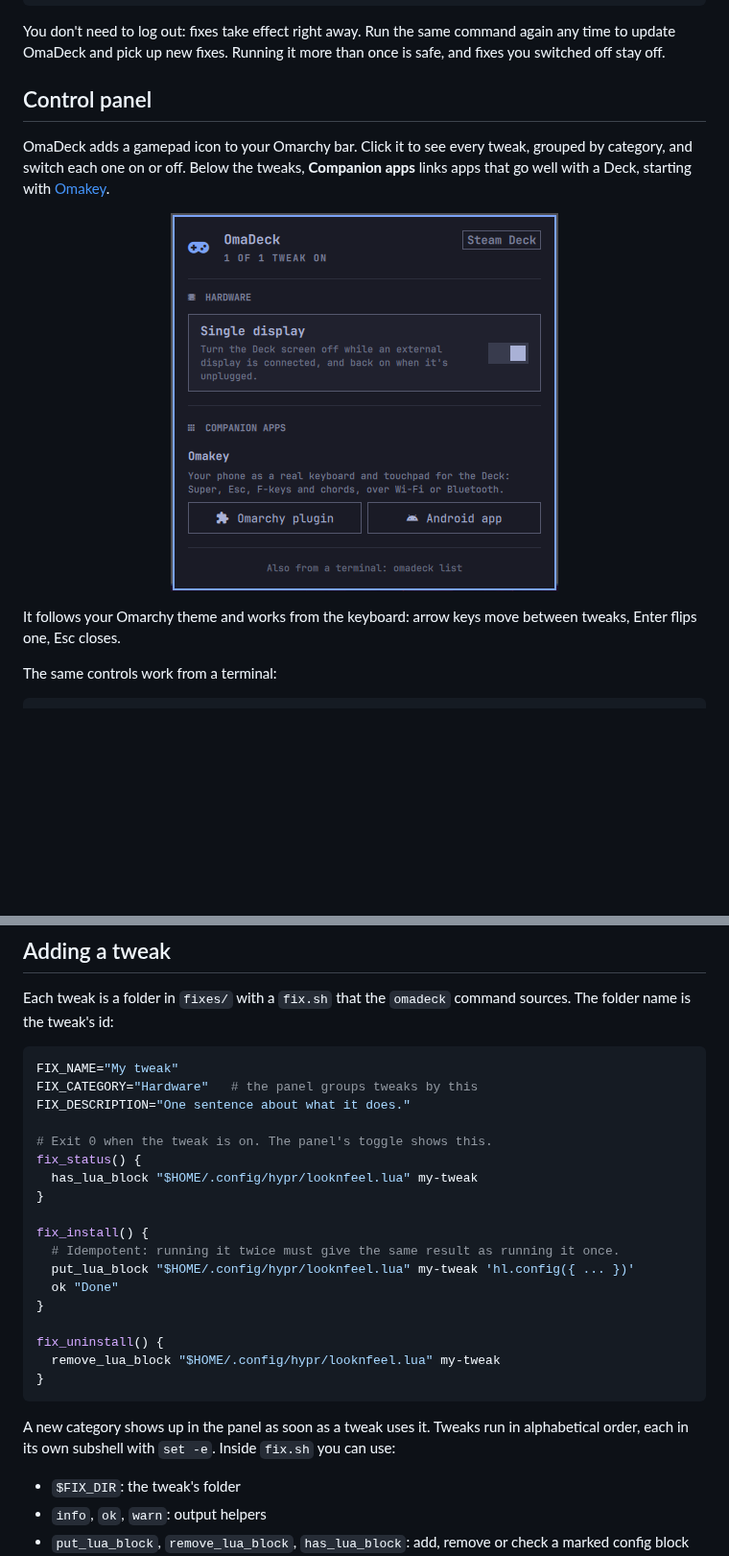
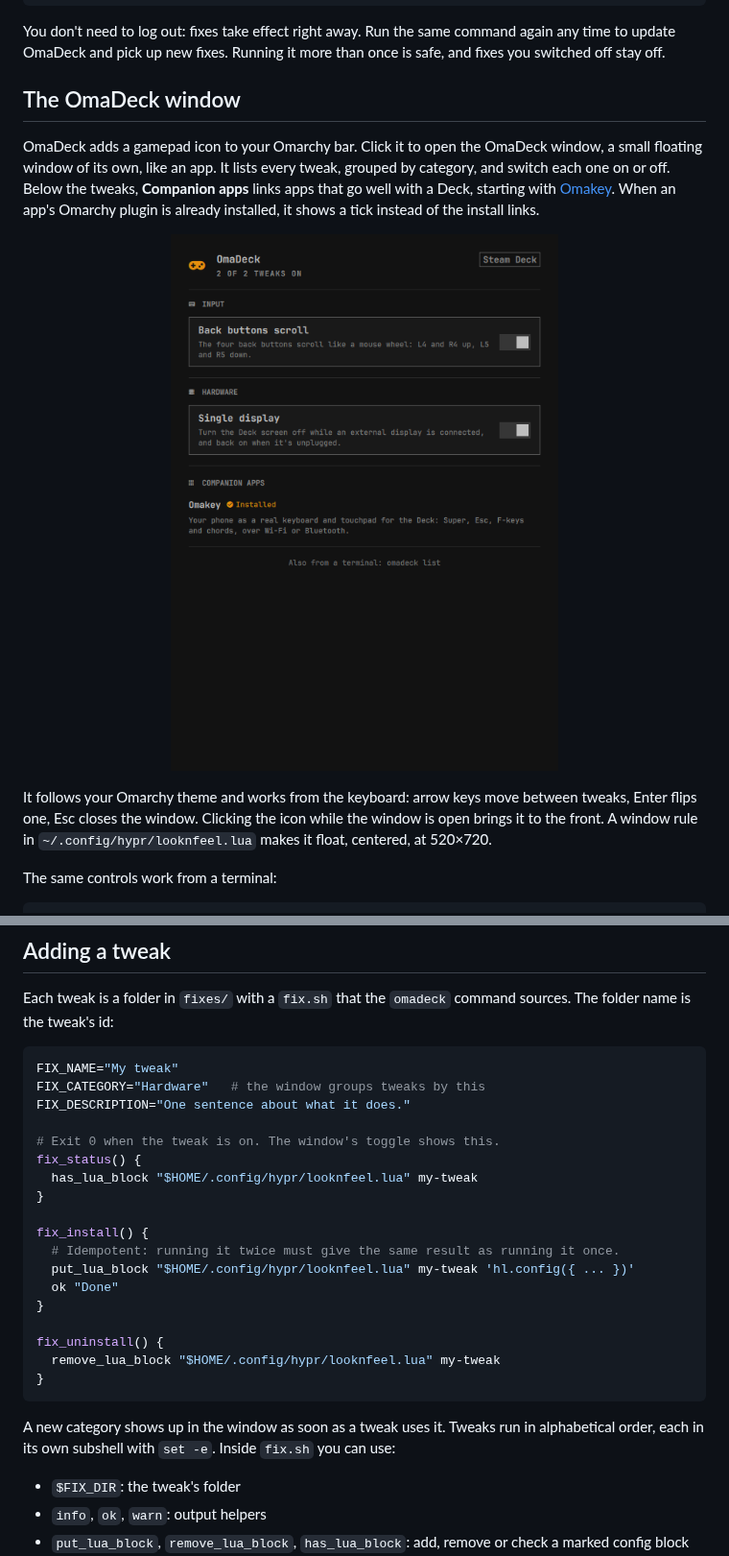
Before and after one commit to gladimdim/OmaDeck, a Markdown page: README.md, 2 parts joined by grey strips. Shown at 96% size. Drawn GitHub-style; pictures changed too: assets/panel.png (deleted), assets/window.png (added); blank space fills up the shorter version.

Commit message:
OmaDeck opens in its own window; Omakey shows a tick when installed
The bar icon now summons a floating, centered FloatingWindow (a panel
entry point) instead of a popup. A second click brings it to the front
and re-centers it. omadeck setup adds the window rule to looknfeel.lua.

Companion apps whose Omarchy plugin is installed show a tick instead of
the install links.

Co-Authored-By: Claude Opus 5.5 <noreply@anthropic.com>

````diff
--- a/README.md
+++ b/README.md
@@ -18,15 +18,15 @@ curl -fsSL https://raw.githubusercontent.com/gladimdim/OmaDeck/main/install.sh |
 
 You don't need to log out: fixes take effect right away. Run the same command again any time to update OmaDeck and pick up new fixes. Running it more than once is safe, and fixes you switched off stay off.
 
-## Control panel
+## The OmaDeck window
 
-OmaDeck adds a gamepad icon to your Omarchy bar. Click it to see every tweak, grouped by category, and switch each one on or off. Below the tweaks, **Companion apps** links apps that go well with a Deck, starting with [Omakey](#omakey-your-phone-as-the-decks-keyboard).
+OmaDeck adds a gamepad icon to your Omarchy bar. Click it to open the OmaDeck window, a small floating window of its own, like an app. It lists every tweak, grouped by category, and switch each one on or off. Below the tweaks, **Companion apps** links apps that go well with a Deck, starting with [Omakey](#omakey-your-phone-as-the-decks-keyboard). When an app's Omarchy plugin is already installed, it shows a tick instead of the install links.
 
 <p align="center">
-  <img src="assets/panel.png" alt="The OmaDeck panel in the Omarchy bar: the Single display tweak switched on, and Omakey under Companion apps with Omarchy plugin and Android app buttons" width="404">
+  <img src="assets/window.png" alt="The OmaDeck window: Back buttons scroll and Single display switched on, and Omakey under Companion apps marked Installed" width="520">
 </p>
 
-It follows your Omarchy theme and works from the keyboard: arrow keys move between tweaks, Enter flips one, Esc closes.
+It follows your Omarchy theme and works from the keyboard: arrow keys move between tweaks, Enter flips one, Esc closes the window. Clicking the icon while the window is open brings it to the front. A window rule in `~/.config/hypr/looknfeel.lua` makes it float, centered, at 520×720.
 
 The same controls work from a terminal:
 
@@ -135,10 +135,10 @@ Each tweak is a folder in `fixes/` with a `fix.sh` that the `omadeck` command so
 
 ```bash
 FIX_NAME="My tweak"
-FIX_CATEGORY="Hardware"   # the panel groups tweaks by this
+FIX_CATEGORY="Hardware"   # the window groups tweaks by this
 FIX_DESCRIPTION="One sentence about what it does."
 
-# Exit 0 when the tweak is on. The panel's toggle shows this.
+# Exit 0 when the tweak is on. The window's toggle shows this.
 fix_status() {
   has_lua_block "$HOME/.config/hypr/looknfeel.lua" my-tweak
 }
@@ -154,7 +154,7 @@ fix_uninstall() {
 }
 ```
 
-A new category shows up in the panel as soon as a tweak uses it. Tweaks run in alphabetical order, each in its own subshell with `set -e`. Inside `fix.sh` you can use:
+A new category shows up in the window as soon as a tweak uses it. Tweaks run in alphabetical order, each in its own subshell with `set -e`. Inside `fix.sh` you can use:
 
 - `$FIX_DIR`: the tweak's folder
 - `info`, `ok`, `warn`: output helpers
````
Also changed, not shown: 5 other files.
